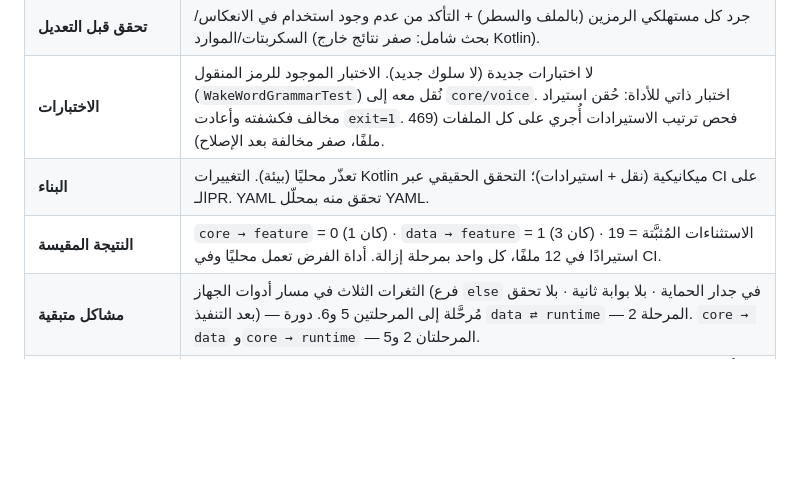
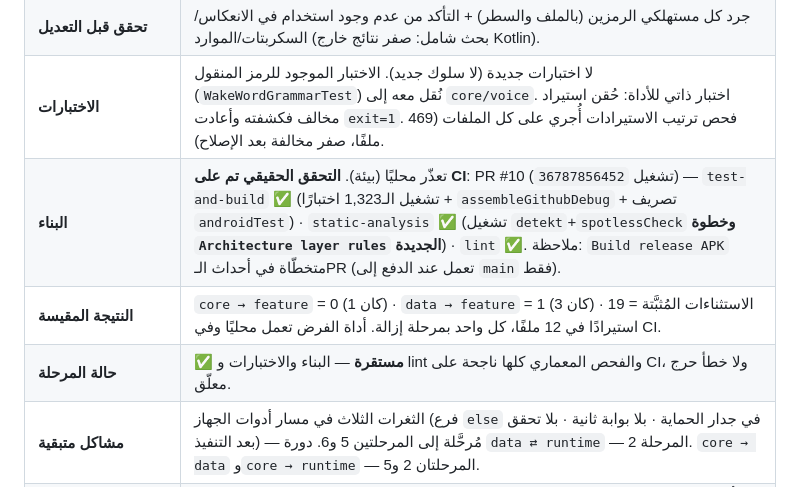
Before and after one commit to hishamalmushrea-cloud/Mushrea.AI, a Markdown page: docs/development/DEVELOPMENT_LOG.md, the part around the change. GitHub-like rendering; blank space fills up the shorter version.

Commit message:
docs(development): record Phase 1 CI verification results
Co-authored-by: arena-agent <297053741+arena-agent@users.noreply.github.com>

```diff
--- a/docs/development/DEVELOPMENT_LOG.md
+++ b/docs/development/DEVELOPMENT_LOG.md
@@ -16,8 +16,9 @@
 | **لماذا** | كان يوجد اعتماد صاعد حقيقي: `core → feature` و`data → feature`، إضافة إلى **دورة اعتماديات كاملة `data ⇄ runtime`** (10 استيرادات صاعدة مقابل 6 نازلة) لم تكن موثّقة. القواعد الجديدة تمنع انحدارًا صامتًا في المراحل القادمة. |
 | **تحقق قبل التعديل** | جرد كل مستهلكي الرمزين (بالملف والسطر) + التأكد من عدم وجود استخدام في الانعكاس/السكربتات/الموارد (بحث شامل: صفر نتائج خارج Kotlin). |
 | **الاختبارات** | لا اختبارات جديدة (لا سلوك جديد). الاختبار الموجود للرمز المنقول (`WakeWordGrammarTest`) نُقل معه إلى `core/voice`. اختبار ذاتي للأداة: حُقن استيراد مخالف فكشفته وأعادت `exit=1`. فحص ترتيب الاستيرادات أُجري على كل الملفات (469 ملفًا، صفر مخالفة بعد الإصلاح). |
-| **البناء** | تعذّر محليًا (بيئة). التغييرات Kotlin ميكانيكية (نقل + استيرادات)؛ التحقق الحقيقي عبر CI على الـPR. YAML تحقق منه بمحلّل YAML. |
+| **البناء** | تعذّر محليًا (بيئة). **التحقق الحقيقي تم على CI**: PR #10 (تشغيل `36787856452`) — `test-and-build` ✅ (تشغيل الـ1,323 اختبارًا + `assembleGithubDebug` + تصريف `androidTest`) · `static-analysis` ✅ (تشغيل `detekt`+`spotlessCheck` **وخطوة `Architecture layer rules` الجديدة**) · `lint` ✅. ملاحظة: `Build release APK` متخطّاة في أحداث الـPR (تعمل عند الدفع إلى `main` فقط). |
 | **النتيجة المقيسة** | `core → feature` = 0 (كان 1) · `data → feature` = 1 (كان 3) · الاستثناءات المُثبَّتة = 19 استيرادًا في 12 ملفًا، كل واحد بمرحلة إزالة. أداة الفرض تعمل محليًا وفي CI. |
+| **حالة المرحلة** | ✅ **مستقرة** — البناء والاختبارات و lint والفحص المعماري كلها ناجحة على CI، ولا خطأ حرج معلّق. |
 | **مشاكل متبقية** | الثغرات الثلاث في مسار أدوات الجهاز (فرع `else` في جدار الحماية · بلا بوابة ثانية · بلا تحقق بعد التنفيذ) — مُرحَّلة إلى المرحلتين 5 و6. دورة `data ⇄ runtime` — المرحلة 2. `core → data` و`core → runtime` — المرحلتان 2 و5. |
 | **قرارات هندسية** | تُرِجِع نقل `WorkspaceFolders` لأنه كان **يخلق** اعتمادًا جديدًا `core → runtime`؛ أُدرج في المرحلة 3 مع نقل `WorkspaceRef` لتفادي تكرار الخطأ. |
 | **ملاحظة بيئية (`Cannot Verify — Environment Limitation`)** | لم يمكن تشغيل البناء أو اختبارات الوحدات محليًا (لا Gradle/لا Android SDK)، ولا تشغيل التطبيق (لا جهاز/محاكي). المطلوب للتحقق الكامل: شبكة تسمح بـ`services.gradle.org` و`dl.google.com` ومستودعات Maven، أو جهاز/محاكي مع `/dev/kvm`. |
```
